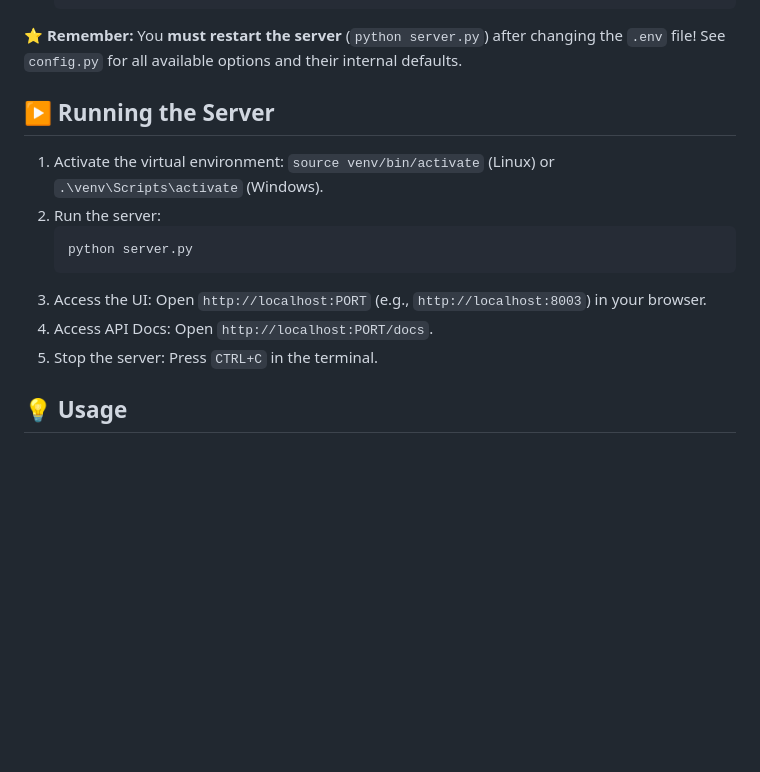
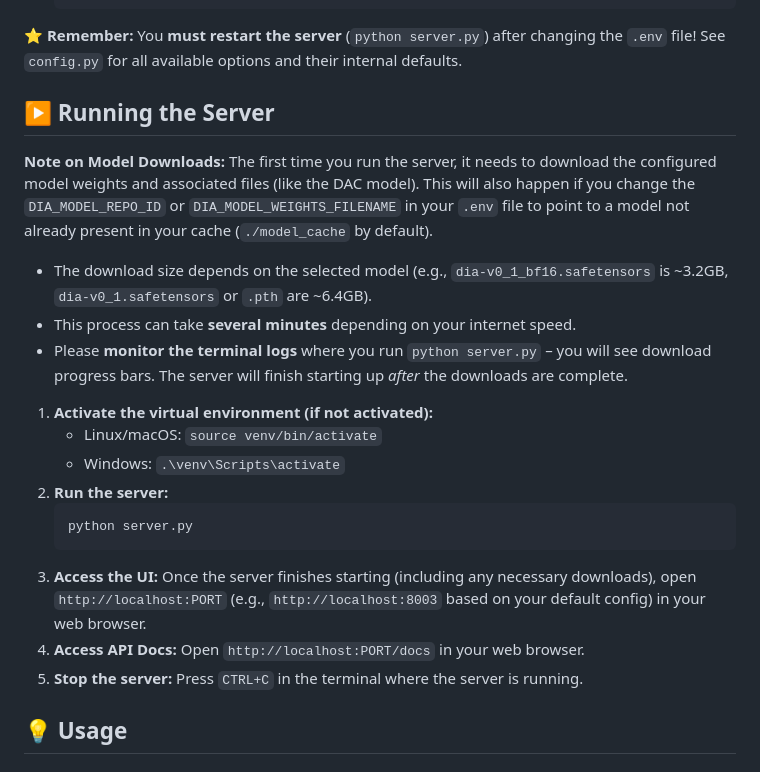
Before and after one commit to yudduy/dia-voice, a Markdown page: README.md, the part around the change. Rendered like a GitHub page; blank space fills up the shorter version.

````diff
--- a/README.md
+++ b/README.md
@@ -239,16 +239,27 @@ OUTPUT_PATH=./outputs
 
 ⭐ **Remember:** You **must restart the server** (`python server.py`) after changing the `.env` file! See `config.py` for all available options and their internal defaults.
 
+
 ## ▶️ Running the Server
 
-1.  Activate the virtual environment: `source venv/bin/activate` (Linux) or `.\venv\Scripts\activate` (Windows).
-2.  Run the server:
+**Note on Model Downloads:**
+The first time you run the server, it needs to download the configured model weights and associated files (like the DAC model). This will also happen if you change the `DIA_MODEL_REPO_ID` or `DIA_MODEL_WEIGHTS_FILENAME` in your `.env` file to point to a model not already present in your cache (`./model_cache` by default).
+
+*   The download size depends on the selected model (e.g., `dia-v0_1_bf16.safetensors` is ~3.2GB, `dia-v0_1.safetensors` or `.pth` are ~6.4GB).
+*   This process can take **several minutes** depending on your internet speed.
+*   Please **monitor the terminal logs** where you run `python server.py` – you will see download progress bars. The server will finish starting up *after* the downloads are complete.
+
+1.  **Activate the virtual environment (if not activated):**
+    *   Linux/macOS: `source venv/bin/activate`
+    *   Windows: `.\venv\Scripts\activate`
+2.  **Run the server:**
     ```bash
     python server.py
     ```
-3.  Access the UI: Open `http://localhost:PORT` (e.g., `http://localhost:8003`) in your browser.
-4.  Access API Docs: Open `http://localhost:PORT/docs`.
-5.  Stop the server: Press `CTRL+C` in the terminal.
+3.  **Access the UI:** Once the server finishes starting (including any necessary downloads), open `http://localhost:PORT` (e.g., `http://localhost:8003` based on your default config) in your web browser.
+4.  **Access API Docs:** Open `http://localhost:PORT/docs` in your web browser.
+5.  **Stop the server:** Press `CTRL+C` in the terminal where the server is running.
+
 
 ## 💡 Usage
 
````
